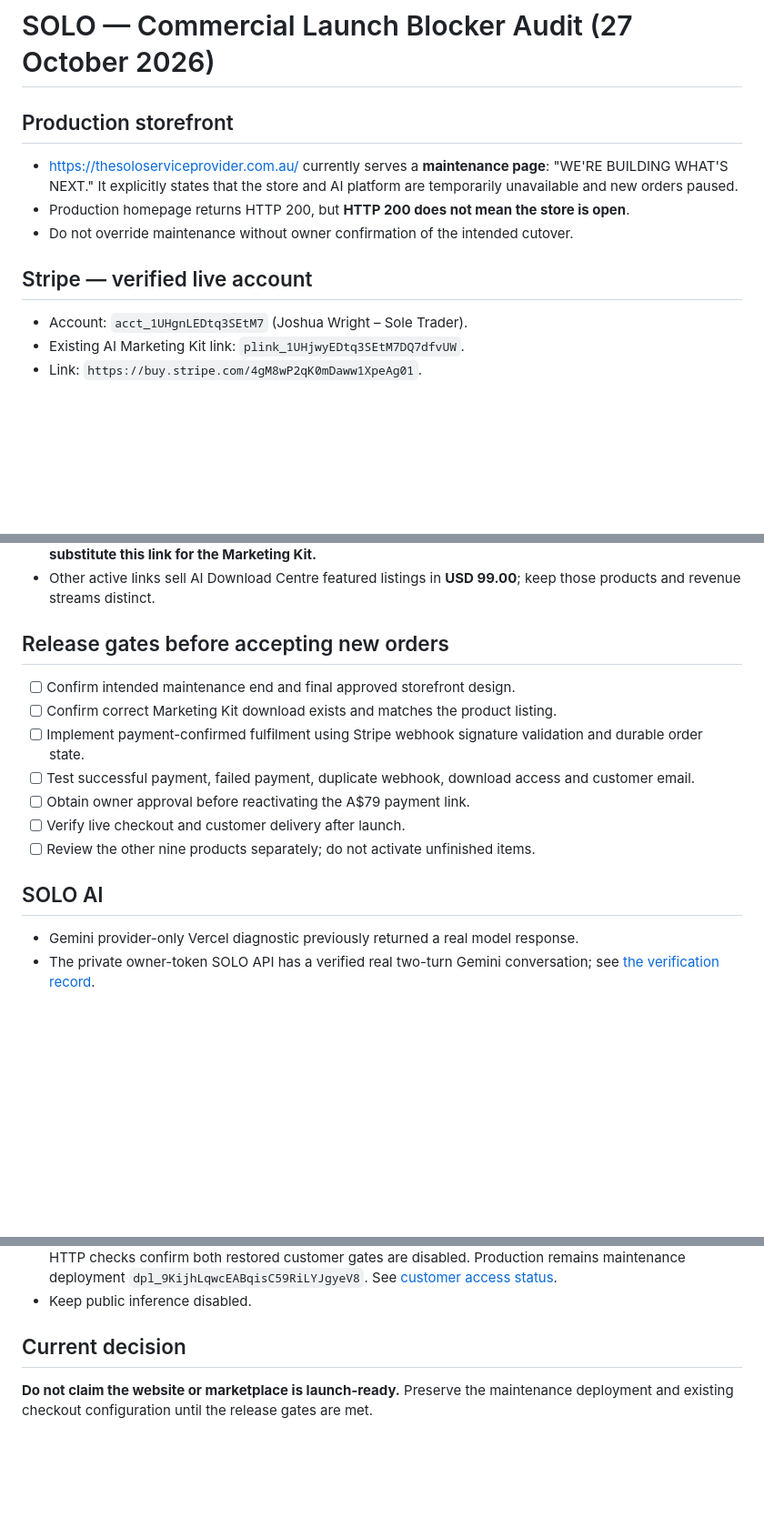
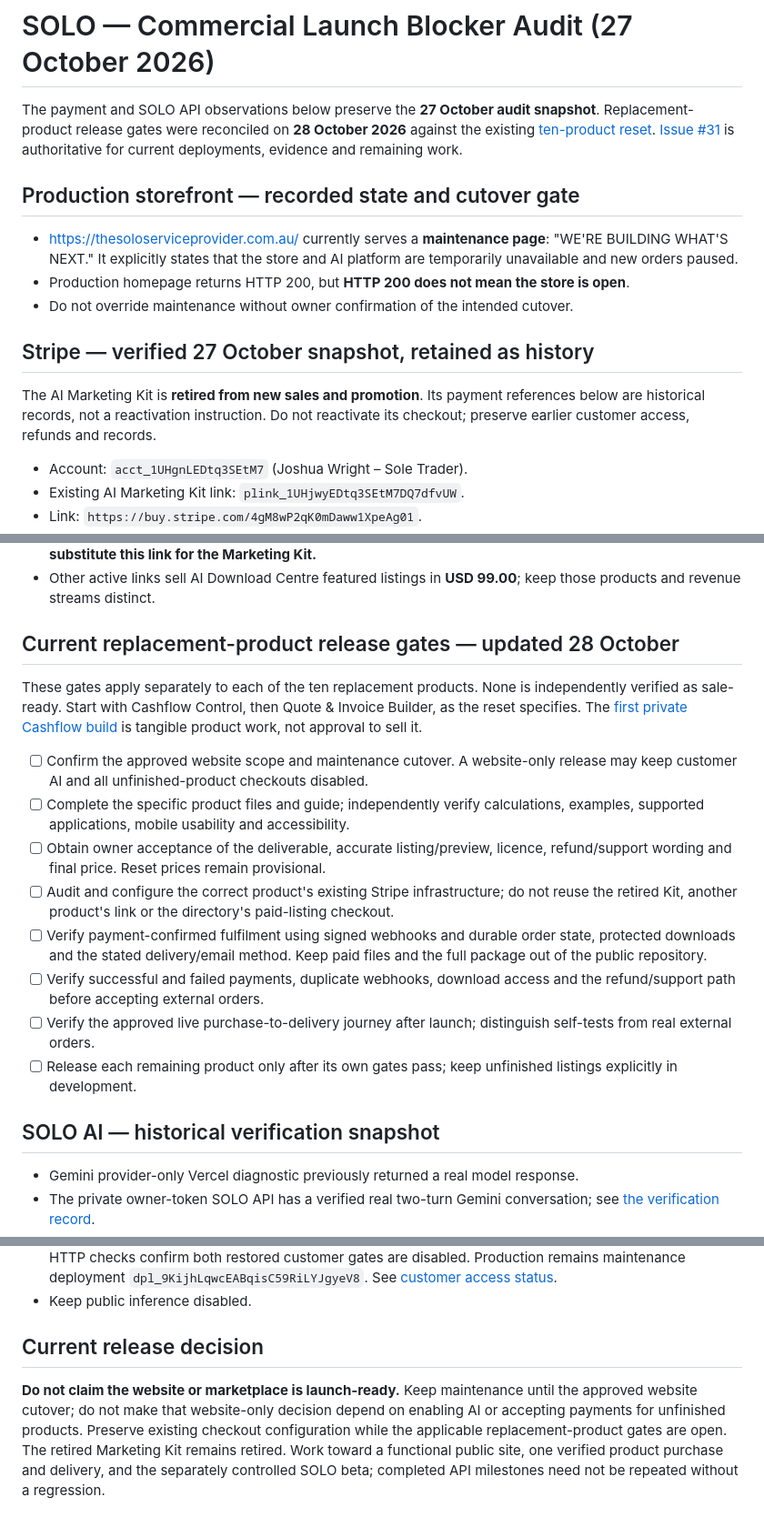
Before and after one commit to joshuawayzwright/ai-download-center, a Markdown page: docs/COMMERCIAL-LAUNCH-BLOCKERS-2026-10-27.md, 3 parts joined by grey strips. Shown at 91% size. Drawn GitHub-style; blank space fills up the shorter version.

Commit message:
docs(solo): record first Cashflow product build and correct release gates

```diff
--- a/docs/COMMERCIAL-LAUNCH-BLOCKERS-2026-10-27.md
+++ b/docs/COMMERCIAL-LAUNCH-BLOCKERS-2026-10-27.md
@@ -1,11 +1,22 @@
 # SOLO — Commercial Launch Blocker Audit (27 October 2026)
 
-## Production storefront
+The payment and SOLO API observations below preserve the **27 October audit
+snapshot**. Replacement-product release gates were reconciled on **28 October
+2026** against the existing [ten-product reset](SOLO-10-PRODUCT-RESET.md).
+[Issue #31](https://github.com/joshuawayzwright/ai-download-center/issues/31) is
+authoritative for current deployments, evidence and remaining work.
+
+## Production storefront — recorded state and cutover gate
 - https://thesoloserviceprovider.com.au/ currently serves a **maintenance page**: "WE'RE BUILDING WHAT'S NEXT." It explicitly states that the store and AI platform are temporarily unavailable and new orders paused.
 - Production homepage returns HTTP 200, but **HTTP 200 does not mean the store is open**.
 - Do not override maintenance without owner confirmation of the intended cutover.
 
-## Stripe — verified live account
+## Stripe — verified 27 October snapshot, retained as history
+
+The AI Marketing Kit is **retired from new sales and promotion**. Its payment
+references below are historical records, not a reactivation instruction. Do not
+reactivate its checkout; preserve earlier customer access, refunds and records.
+
 - Account: `acct_1UHgnLEDtq3SEtM7` (Joshua Wright – Sole Trader).
 - Existing AI Marketing Kit link: `plink_1UHjwyEDtq3SEtM7DQ7dfvUW`.
 - Link: `https://buy.stripe.com/4gM8wP2qK0mDaww1XpeAg01`.
@@ -16,16 +27,23 @@
 - Another active link exists for a different product, "Digital Business Starter Kit", AUD 79.00. **Do not substitute this link for the Marketing Kit.**
 - Other active links sell AI Download Centre featured listings in **USD 99.00**; keep those products and revenue streams distinct.
 
-## Release gates before accepting new orders
-- [ ] Confirm intended maintenance end and final approved storefront design.
-- [ ] Confirm correct Marketing Kit download exists and matches the product listing.
-- [ ] Implement payment-confirmed fulfilment using Stripe webhook signature validation and durable order state.
-- [ ] Test successful payment, failed payment, duplicate webhook, download access and customer email.
-- [ ] Obtain owner approval before reactivating the A$79 payment link.
-- [ ] Verify live checkout and customer delivery after launch.
-- [ ] Review the other nine products separately; do not activate unfinished items.
+## Current replacement-product release gates — updated 28 October
 
-## SOLO AI
+These gates apply separately to each of the ten replacement products. None is
+independently verified as sale-ready. Start with Cashflow Control, then Quote &
+Invoice Builder, as the reset specifies. The [first private Cashflow build](SOLO-CASHFLOW-CONTROL-BUILD-2026-10-28.md)
+is tangible product work, not approval to sell it.
+
+- [ ] Confirm the approved website scope and maintenance cutover. A website-only release may keep customer AI and all unfinished-product checkouts disabled.
+- [ ] Complete the specific product files and guide; independently verify calculations, examples, supported applications, mobile usability and accessibility.
+- [ ] Obtain owner acceptance of the deliverable, accurate listing/preview, licence, refund/support wording and final price. Reset prices remain provisional.
+- [ ] Audit and configure the correct product's existing Stripe infrastructure; do not reuse the retired Kit, another product's link or the directory's paid-listing checkout.
+- [ ] Verify payment-confirmed fulfilment using signed webhooks and durable order state, protected downloads and the stated delivery/email method. Keep paid files and the full package out of the public repository.
+- [ ] Verify successful and failed payments, duplicate webhooks, download access and the refund/support path before accepting external orders.
+- [ ] Verify the approved live purchase-to-delivery journey after launch; distinguish self-tests from real external orders.
+- [ ] Release each remaining product only after its own gates pass; keep unfinished listings explicitly in development.
+
+## SOLO AI — historical verification snapshot
 - Gemini provider-only Vercel diagnostic previously returned a real model response.
 - The private owner-token SOLO API has a verified real two-turn Gemini conversation; see [the verification record](SOLO-PRIVATE-CHAT-VERIFICATION-2026-10-27.md).
 - Customer sessions and durable quota SQL are implemented. The existing commercial Supabase project `tymayhazawkofmiypeqt` is accessible in The Solo Service Provider organisation `txfdoppxcbylrguxsjod`, Free plan, existing region `ap-northeast-1`. Reuse it; no new organisation or replacement project is needed.
@@ -36,5 +54,12 @@
 - Existing CI run `40478171099` at unchanged runtime `0af8d9c` passed **158 tests**, zero failures/skips; quality run `40478171124` passed. These tests were not rerun for the Gemini cycle. Final normal protected Preview `dpl_Fciqz77hEPSAg1FQ59UTcX13n9yM` is READY at `f4ba7c22e6976c127aefb55a1c0479686cad16f0`; actual HTTP checks confirm both restored customer gates are disabled. Production remains maintenance deployment `dpl_9KijhLqwcEABqisC59RiLYJgyeV8`. See [customer access status](SOLO-CUSTOMER-ACCESS-2026-10-27.md).
 - Keep public inference disabled.
 
-## Current decision
-**Do not claim the website or marketplace is launch-ready.** Preserve the maintenance deployment and existing checkout configuration until the release gates are met.
+## Current release decision
+
+**Do not claim the website or marketplace is launch-ready.** Keep maintenance
+until the approved website cutover; do not make that website-only decision depend
+on enabling AI or accepting payments for unfinished products. Preserve existing
+checkout configuration while the applicable replacement-product gates are open.
+The retired Marketing Kit remains retired. Work toward a functional public site,
+one verified product purchase and delivery, and the separately controlled SOLO
+beta; completed API milestones need not be repeated without a regression.
```
Also changed, not shown: docs/SOLO-CASHFLOW-CONTROL-BUILD-2026-10-28.md (added, +85 -0 lines).
